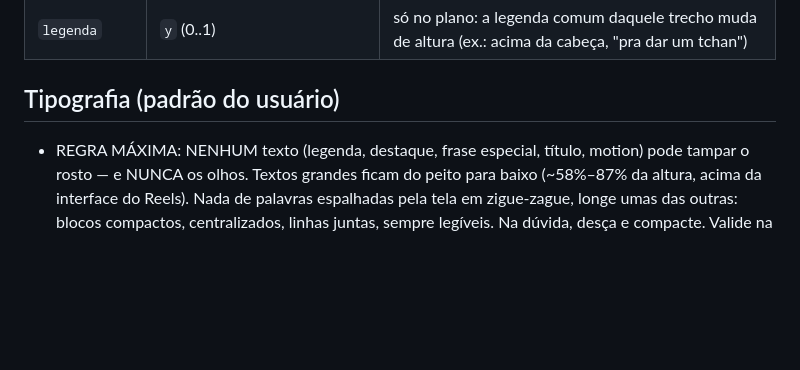
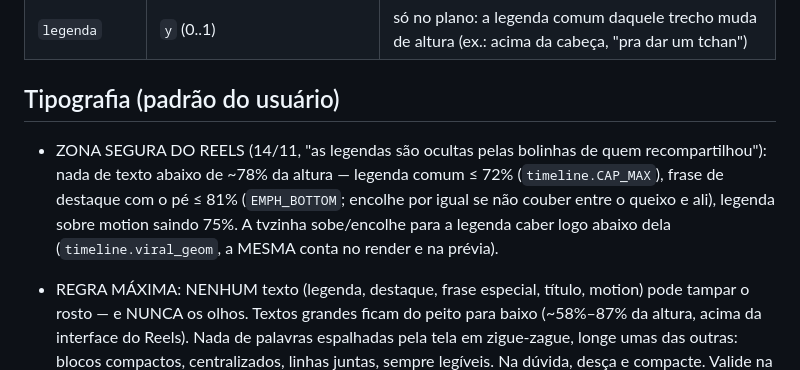
Before and after one commit to filosofiaempreendedora00/editor-de-videos, a Markdown page: CLAUDE.md, the part around the change. GitHub-like rendering; blank space fills up the shorter version.

Commit message:
CLAUDE.md + skill editar-video §21: zona segura do Reels e as observações de 14/11 (V023, V017)
Co-Authored-By: Claude Opus 5.5 <noreply@anthropic.com>

```diff
--- a/CLAUDE.md
+++ b/CLAUDE.md
@@ -93,6 +93,10 @@ Todas ancoradas em palavras (`w0`..`w1` = índices da transcrição); acompanham
 
 ## Tipografia (padrão do usuário)
 
+- ZONA SEGURA DO REELS (14/11, "as legendas são ocultas pelas bolinhas de quem recompartilhou"): nada de texto abaixo de
+  ~78% da altura — legenda comum ≤ 72% (`timeline.CAP_MAX`), frase de destaque com o pé ≤ 81% (`EMPH_BOTTOM`; encolhe por
+  igual se não couber entre o queixo e ali), legenda sobre motion saindo 75%. A tvzinha sobe/encolhe para a legenda caber
+  logo abaixo dela (`timeline.viral_geom`, a MESMA conta no render e na prévia).
 - REGRA MÁXIMA: NENHUM texto (legenda, destaque, frase especial, título, motion) pode tampar o rosto — e NUNCA os
   olhos. Textos grandes ficam do peito para baixo (~58%–87% da altura, acima da interface do Reels). Nada de
   palavras espalhadas pela tela em zigue-zague, longe umas das outras: blocos compactos, centralizados, linhas
```
Also changed, not shown: 1 other file.
